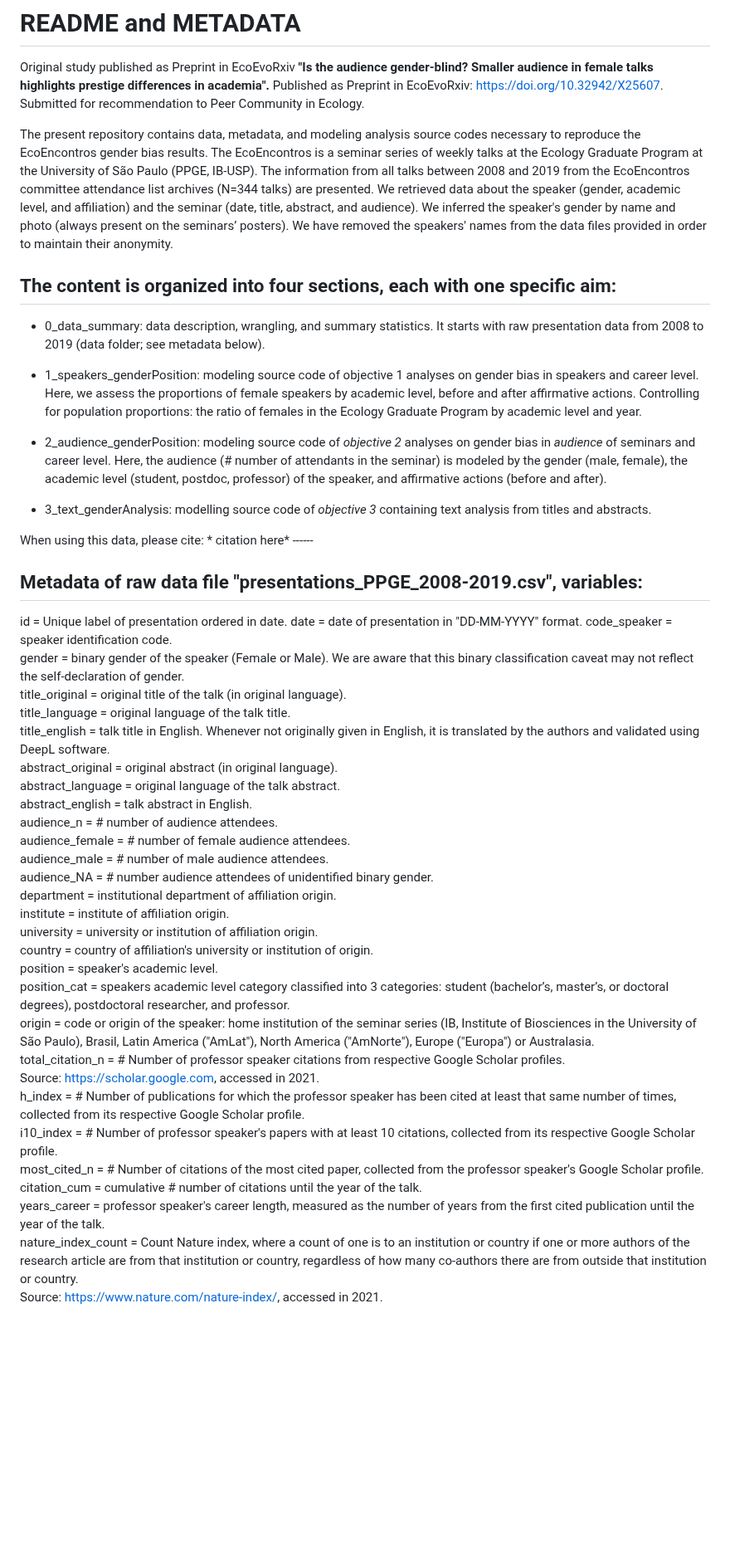
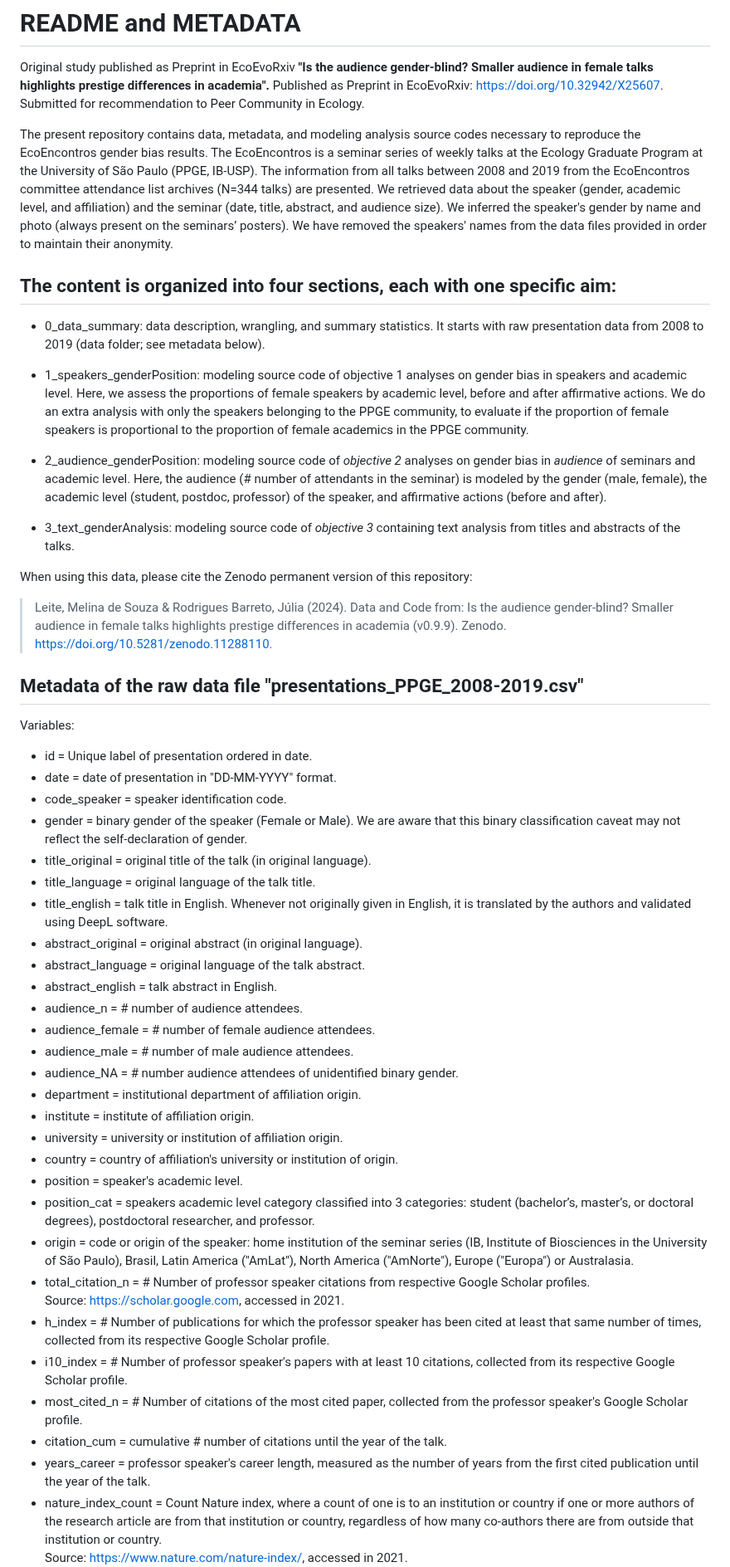
Before and after one commit to melina-leite/genderBias_EcoEncontros, a Markdown page: README.md, the part around one of its changes. Shown at 83% size. Rendered like a GitHub page; blank space fills up the shorter version.

```diff
--- a/README.md
+++ b/README.md
@@ -3,52 +3,56 @@
 Original study published as Preprint in EcoEvoRxiv **"Is the audience gender-blind? Smaller audience in female talks highlights prestige differences in academia".**
 Published as Preprint in EcoEvoRxiv: https://doi.org/10.32942/X25607. Submitted for recommendation to Peer Community in Ecology.
 
-The present repository contains data, metadata, and modeling analysis source codes necessary to reproduce the EcoEncontros gender bias results. The EcoEncontros is a seminar series of weekly talks at the Ecology Graduate Program at the University of São Paulo (PPGE, IB-USP). The information from all talks between 2008 and 2019 from the EcoEncontros committee attendance list archives (N=344 talks) are presented. We retrieved data about the speaker (gender, academic level, and affiliation) and the seminar (date, title, abstract, and audience). We inferred the speaker's gender by name and photo (always present on the seminars’ posters). We have removed the speakers' names from the data files provided in order to maintain their anonymity.
+The present repository contains data, metadata, and modeling analysis source codes necessary to reproduce the EcoEncontros gender bias results. The EcoEncontros is a seminar series of weekly talks at the Ecology Graduate Program at the University of São Paulo (PPGE, IB-USP). The information from all talks between 2008 and 2019 from the EcoEncontros committee attendance list archives (N=344 talks) are presented. We retrieved data about the speaker (gender, academic level, and affiliation) and the seminar (date, title, abstract, and audience size). We inferred the speaker's gender by name and photo (always present on the seminars’ posters). We have removed the speakers' names from the data files provided in order to maintain their anonymity.
 
 ## The content is organized into four sections, each with one specific aim:
 
 -   0_data_summary: data description, wrangling, and summary statistics. It starts with raw presentation data from 2008 to 2019 (data folder; see metadata below).
 
--   1_speakers_genderPosition: modeling source code of objective 1 analyses on gender bias in speakers and career level.
+-   1_speakers_genderPosition: modeling source code of objective 1 analyses on gender bias in speakers and academic level.
     Here, we assess the proportions of female speakers by academic level, before and after affirmative actions.
-    Controlling for population proportions: the ratio of females in the Ecology Graduate Program by academic level and year.
+    We do an extra analysis with only the speakers belonging to the PPGE community, to evaluate if the proportion of female speakers is proportional to the proportion of female academics in the PPGE community.
 
--   2_audience_genderPosition: modeling source code of *objective 2* analyses on gender bias in *audience* of seminars and career level.
+-   2_audience_genderPosition: modeling source code of *objective 2* analyses on gender bias in *audience* of seminars and academic level.
     Here, the audience (\# number of attendants in the seminar) is modeled by the gender (male, female), the academic level (student, postdoc, professor) of the speaker, and affirmative actions (before and after).
 
--   3_text_genderAnalysis: modelling source code of *objective 3* containing text analysis from titles and abstracts.
+-   3_text_genderAnalysis: modeling source code of *objective 3* containing text analysis from titles and abstracts of the talks.
 
-When using this data, please cite: \* citation here\* ------
+When using this data, please cite the Zenodo permanent version of this repository:
 
-## Metadata of raw data file "presentations_PPGE_2008-2019.csv", variables:
+> Leite, Melina de Souza & Rodrigues Barreto, Júlia (2024). Data and Code from: Is the audience gender-blind? Smaller audience in female talks highlights prestige differences in academia (v0.9.9). Zenodo. https://doi.org/10.5281/zenodo.11288110.
 
-id = Unique label of presentation ordered in date.
-date = date of presentation in "DD-MM-YYYY" format.
-code_speaker = speaker identification code.
-gender = binary gender of the speaker (Female or Male). We are aware that this binary classification caveat may not reflect the self-declaration of gender.
-title_original = original title of the talk (in original language).
-title_language = original language of the talk title.
-title_english = talk title in English. Whenever not originally given in English, it is translated by the authors and validated using DeepL software.
-abstract_original = original abstract (in original language).
-abstract_language = original language of the talk abstract.
-abstract_english = talk abstract in English.
-audience_n = \# number of audience attendees.
-audience_female = \# number of female audience attendees.
-audience_male = \# number of male audience attendees.
-audience_NA = \# number audience attendees of unidentified binary gender.
-department = institutional department of affiliation origin.
-institute = institute of affiliation origin.
-university = university or institution of affiliation origin.
-country = country of affiliation's university or institution of origin.
-position = speaker's academic level.
-position_cat = speakers academic level category classified into 3 categories: student (bachelor’s, master’s, or doctoral degrees), postdoctoral researcher, and professor.
-origin = code or origin of the speaker: home institution of the seminar series (IB, Institute of Biosciences in the University of São Paulo), Brasil, Latin America ("AmLat"), North America ("AmNorte"), Europe ("Europa") or Australasia.
-total_citation_n = \# Number of professor speaker citations from respective Google Scholar profiles.
+## Metadata of the raw data file "presentations_PPGE_2008-2019.csv"
+
+Variables:
+
+* id = Unique label of presentation ordered in date.
+* date = date of presentation in "DD-MM-YYYY" format.
+* code_speaker = speaker identification code.
+* gender = binary gender of the speaker (Female or Male). We are aware that this binary classification caveat may not reflect the self-declaration of gender.
+* title_original = original title of the talk (in original language).
+* title_language = original language of the talk title.
+* title_english = talk title in English. Whenever not originally given in English, it is translated by the authors and validated using DeepL software.
+* abstract_original = original abstract (in original language).
+* abstract_language = original language of the talk abstract.
+* abstract_english = talk abstract in English.
+* audience_n = \# number of audience attendees.
+* audience_female = \# number of female audience attendees.
+* audience_male = \# number of male audience attendees.
+* audience_NA = \# number audience attendees of unidentified binary gender.
+* department = institutional department of affiliation origin.
+* institute = institute of affiliation origin.
+* university = university or institution of affiliation origin.
+* country = country of affiliation's university or institution of origin.
+* position = speaker's academic level.
+* position_cat = speakers academic level category classified into 3 categories: student (bachelor’s, master’s, or doctoral degrees), postdoctoral researcher, and professor.
+* origin = code or origin of the speaker: home institution of the seminar series (IB, Institute of Biosciences in the University of São Paulo), Brasil, Latin America ("AmLat"), North America ("AmNorte"), Europe ("Europa") or Australasia.
+* total_citation_n = \# Number of professor speaker citations from respective Google Scholar profiles.
 Source: <https://scholar.google.com>, accessed in 2021.
-h_index = \# Number of publications for which the professor speaker has been cited at least that same number of times, collected from its respective Google Scholar profile.
-i10_index = \# Number of professor speaker's papers with at least 10 citations, collected from its respective Google Scholar profile.
-most_cited_n = \# Number of citations of the most cited paper, collected from the professor speaker's Google Scholar profile.
-citation_cum = cumulative \# number of citations until the year of the talk.
-years_career = professor speaker's career length, measured as the number of years from the first cited publication until the year of the talk.
-nature_index_count = Count Nature index, where a count of one is to an institution or country if one or more authors of the research article are from that institution or country, regardless of how many co-authors there are from outside that institution or country.
+* h_index = \# Number of publications for which the professor speaker has been cited at least that same number of times, collected from its respective Google Scholar profile.
+* i10_index = \# Number of professor speaker's papers with at least 10 citations, collected from its respective Google Scholar profile.
+* most_cited_n = \# Number of citations of the most cited paper, collected from the professor speaker's Google Scholar profile.
+* citation_cum = cumulative \# number of citations until the year of the talk.
+* years_career = professor speaker's career length, measured as the number of years from the first cited publication until the year of the talk.
+* nature_index_count = Count Nature index, where a count of one is to an institution or country if one or more authors of the research article are from that institution or country, regardless of how many co-authors there are from outside that institution or country.
 Source: <https://www.nature.com/nature-index/>, accessed in 2021.
```
Also changed, not shown: other parts of README.md (+2 -2 lines).
